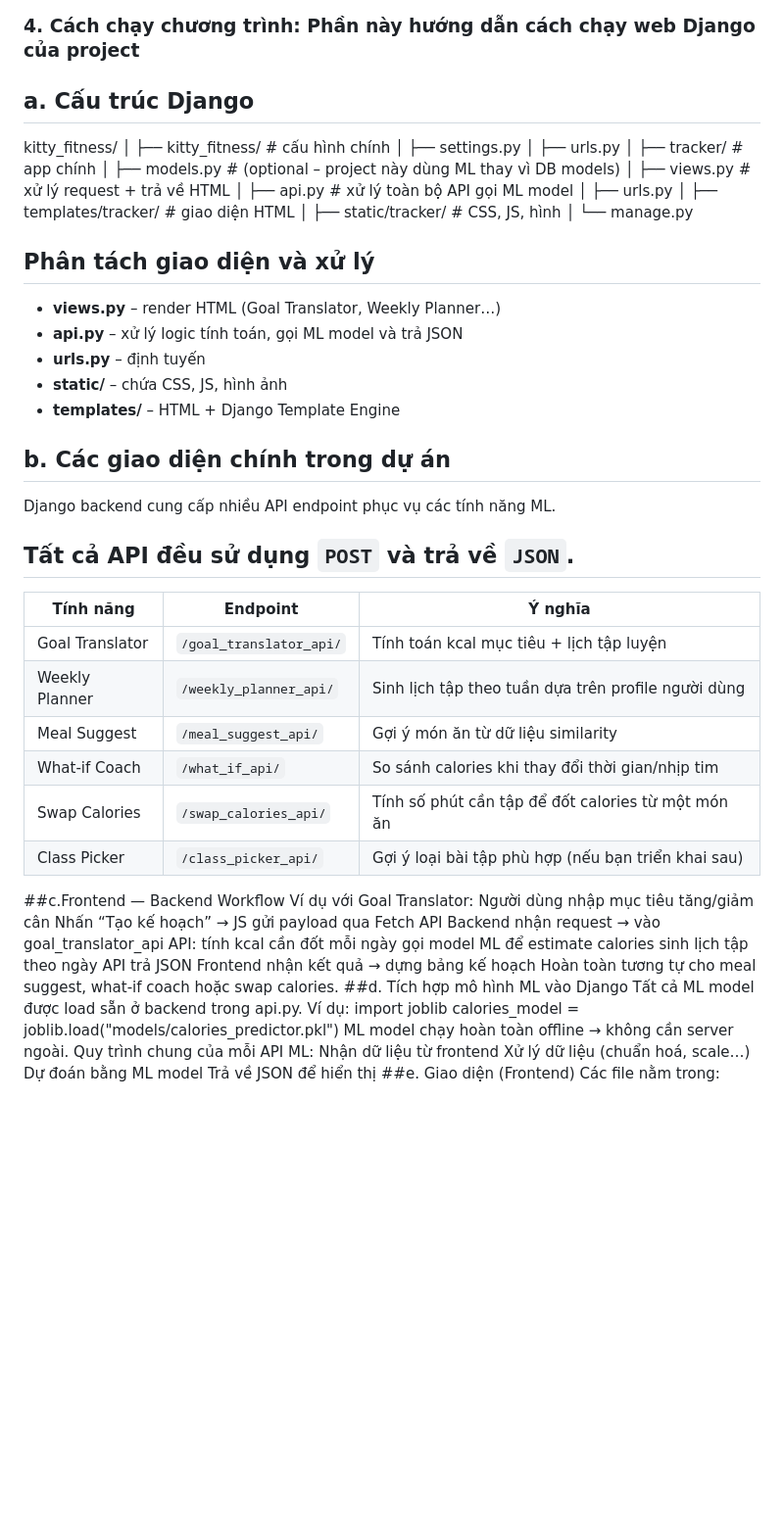
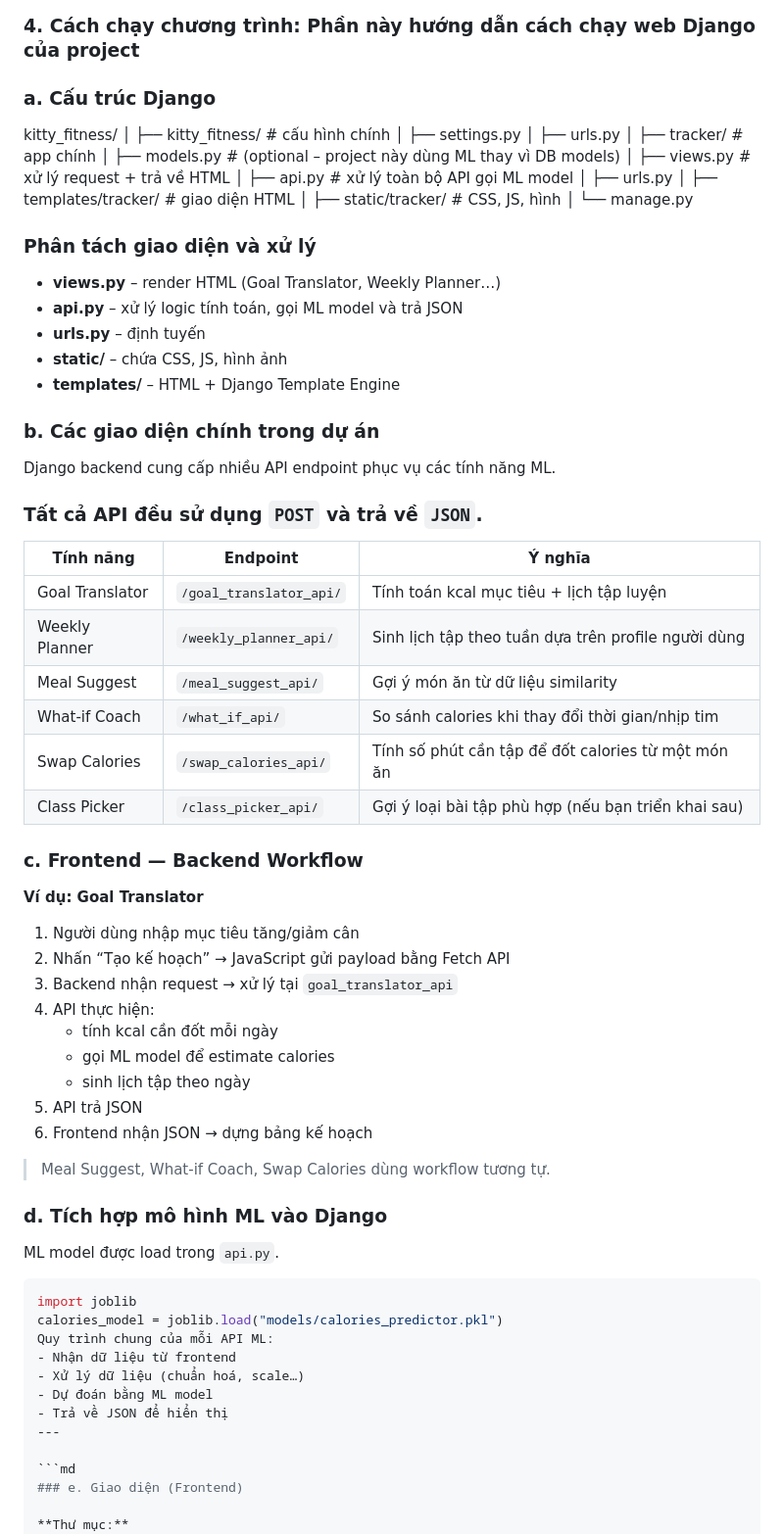
Before and after one commit to duynguyen260406-source/Python-Project, a Markdown page: README.md, the part around the change printed below. Shown: that part at 98% size. Rendered like a GitHub page; blank space fills up the shorter version.

````diff
--- a/README.md
+++ b/README.md
@@ -112,7 +112,7 @@ Cài đặt toàn bộ data bằng cách chạy chương trình:
 download_data.py
 ```
 ### 4. Cách chạy chương trình: Phần này hướng dẫn cách chạy web Django của project
-## a. Cấu trúc Django
+### a. Cấu trúc Django
 kitty_fitness/
 │
 ├── kitty_fitness/          # cấu hình chính
@@ -128,17 +128,17 @@ kitty_fitness/
 │   ├── static/tracker/     # CSS, JS, hình
 │
 └── manage.py
-## Phân tách giao diện và xử lý
+### Phân tách giao diện và xử lý
 - **views.py** – render HTML (Goal Translator, Weekly Planner…)
 - **api.py** – xử lý logic tính toán, gọi ML model và trả JSON
 - **urls.py** – định tuyến
 - **static/** – chứa CSS, JS, hình ảnh
 - **templates/** – HTML + Django Template Engine
 
-## b. Các giao diện chính trong dự án
+### b. Các giao diện chính trong dự án
 Django backend cung cấp nhiều API endpoint phục vụ các tính năng ML.
 
-## Tất cả API đều sử dụng `POST` và trả về `JSON`.
+### Tất cả API đều sử dụng `POST` và trả về `JSON`.
 
 | Tính năng       | Endpoint                | Ý nghĩa                                             |
 | --------------- | ----------------------- | --------------------------------------------------- |
@@ -149,29 +149,37 @@ Django backend cung cấp nhiều API endpoint phục vụ các tính năng ML.
 | Swap Calories   | `/swap_calories_api/`   | Tính số phút cần tập để đốt calories từ một món ăn  |
 | Class Picker    | `/class_picker_api/`    | Gợi ý loại bài tập phù hợp (nếu bạn triển khai sau) |
 
-##c.Frontend — Backend Workflow
-Ví dụ với Goal Translator:
-Người dùng nhập mục tiêu tăng/giảm cân
-Nhấn “Tạo kế hoạch” → JS gửi payload qua Fetch API
-Backend nhận request → vào goal_translator_api
-API:
-tính kcal cần đốt mỗi ngày
-gọi model ML để estimate calories
-sinh lịch tập theo ngày
-API trả JSON
-Frontend nhận kết quả → dựng bảng kế hoạch
-Hoàn toàn tương tự cho meal suggest, what-if coach hoặc swap calories.
-##d. Tích hợp mô hình ML vào Django
-Tất cả ML model được load sẵn ở backend trong api.py.
-Ví dụ:
+### c. Frontend — Backend Workflow
+
+**Ví dụ: Goal Translator**
+
+1. Người dùng nhập mục tiêu tăng/giảm cân
+2. Nhấn “Tạo kế hoạch” → JavaScript gửi payload bằng Fetch API
+3. Backend nhận request → xử lý tại `goal_translator_api`
+4. API thực hiện:
+   - tính kcal cần đốt mỗi ngày
+   - gọi ML model để estimate calories
+   - sinh lịch tập theo ngày
+5. API trả JSON
+6. Frontend nhận JSON → dựng bảng kế hoạch
+
+> Meal Suggest, What-if Coach, Swap Calories dùng workflow tương tự.
+### d. Tích hợp mô hình ML vào Django
+
+ML model được load trong `api.py`.
+
+```python
 import joblib
 calories_model = joblib.load("models/calories_predictor.pkl")
-ML model chạy hoàn toàn offline → không cần server ngoài.
 Quy trình chung của mỗi API ML:
-Nhận dữ liệu từ frontend
-Xử lý dữ liệu (chuẩn hoá, scale…)
-Dự đoán bằng ML model
-Trả về JSON để hiển thị
-##e. Giao diện (Frontend)
-Các file nằm trong:
+- Nhận dữ liệu từ frontend
+- Xử lý dữ liệu (chuẩn hoá, scale…)
+- Dự đoán bằng ML model
+- Trả về JSON để hiển thị
+---
+
+```md
+### e. Giao diện (Frontend)
+
+**Thư mục:**
 tracker/templates/tracker/*.html
````
Also changed, not shown: other parts of README.md (+44 -40 lines).
